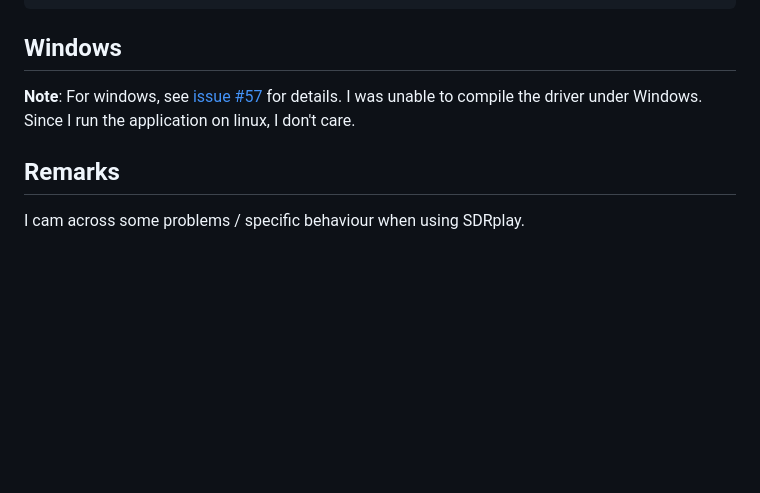
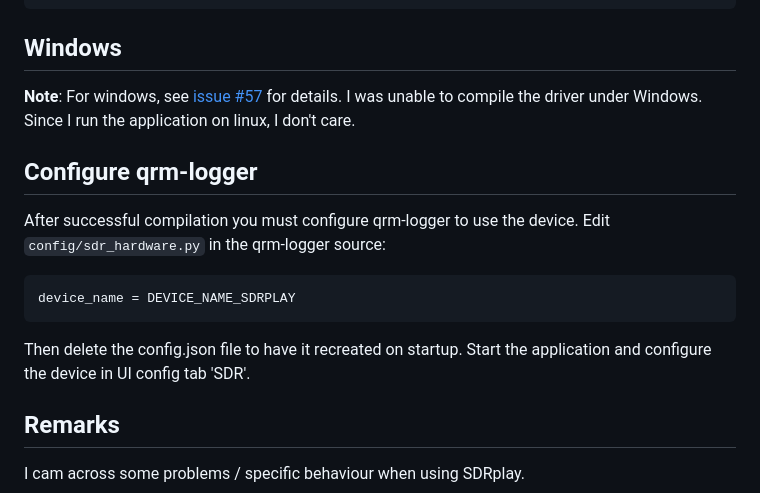
Before and after one commit to rfrht/qrm-logger, a Markdown page: docs/sdrplay_notes.md, the part around the change. Rendered like a GitHub page; blank space fills up the shorter version.

````diff
--- a/docs/sdrplay_notes.md
+++ b/docs/sdrplay_notes.md
@@ -77,6 +77,17 @@ cp -r /usr/local/lib/python3.13/site-packages/gnuradio/sdrplay3/ ~/miniforge3/en
 
 **Note**: For windows, see [issue #57](https://github.com/fventuri/gr-sdrplay3/issues/57) for details. I was unable to compile the driver under Windows. Since I run the application on linux, I don't care.
 
+## Configure qrm-logger
+
+After successful compilation you must configure qrm-logger to use the device.
+Edit
+`config/sdr_hardware.py` in the qrm-logger source:
+
+```
+device_name = DEVICE_NAME_SDRPLAY
+```
+Then delete the config.json file to have it recreated on startup. Start the application and configure the device in UI config tab 'SDR'.
+
 ## Remarks
 
 I cam across some problems / specific behaviour when using SDRplay.
````
